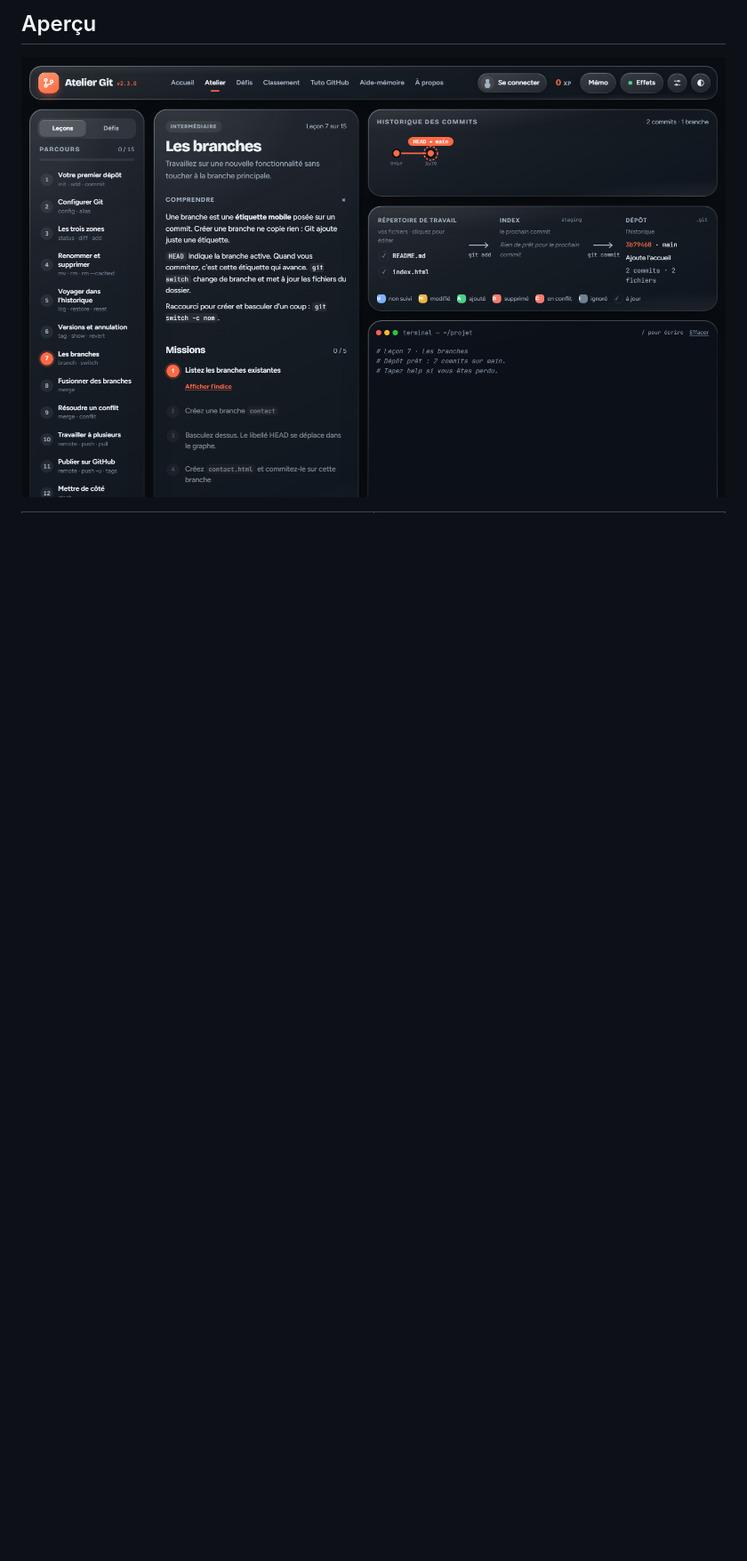
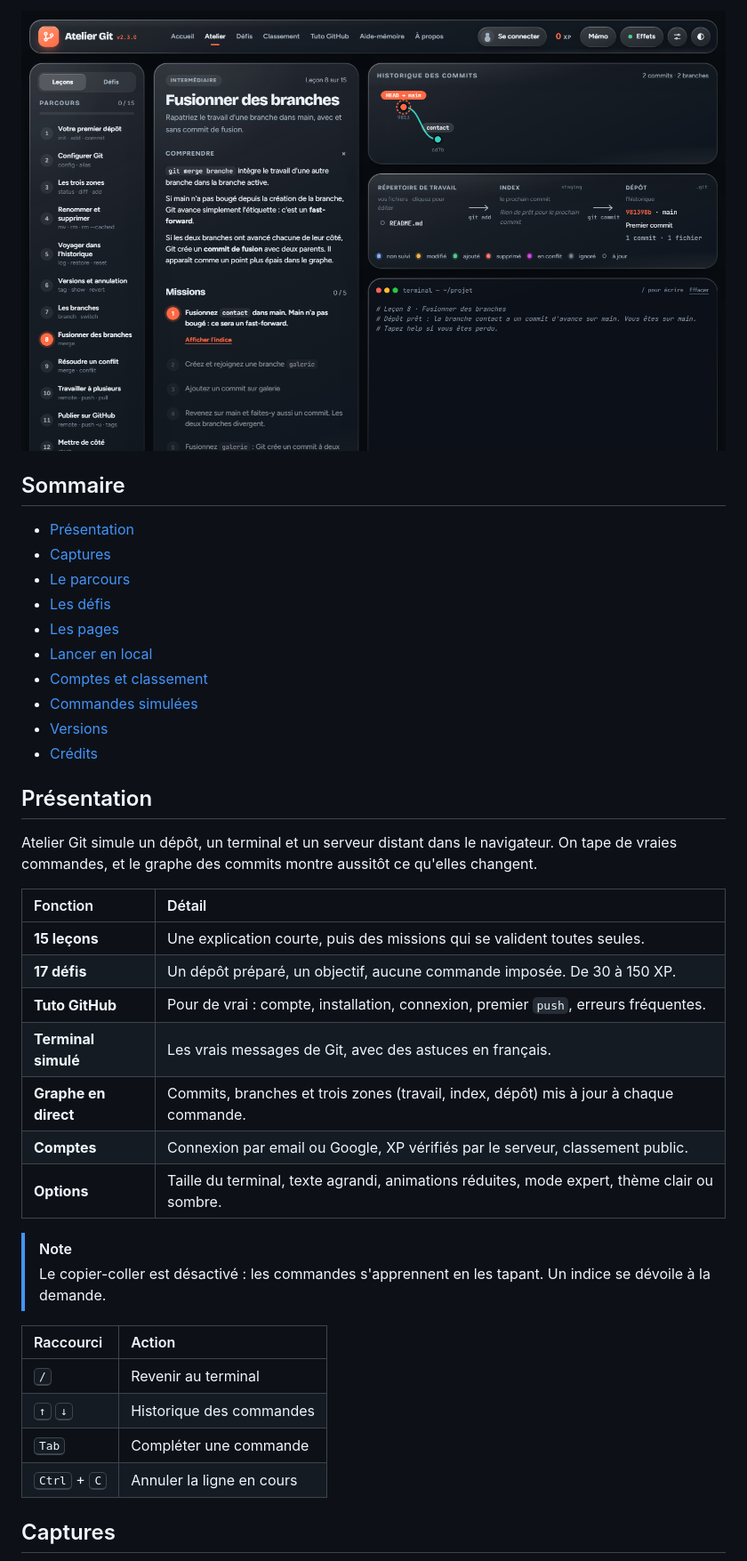
Before and after one commit to Titangp1/atelier-git, a Markdown page: README.md, the part around one of its changes. Shown at 89% size. GitHub-like rendering; pictures changed too: docs/atelier.png; blank space fills up the shorter version.

```diff
--- a/README.md
+++ b/README.md
@@ -21,7 +30,44 @@ Réalisé par **Titan_gp1**
 
-## Aperçu
+<img src="docs/atelier.png" alt="L'atelier : la leçon, le graphe des commits, les trois zones de Git et le terminal" width="100%">
 
-<p align="center"><img src="docs/atelier.png" alt="L'atelier : la leçon à gauche, le graphe des commits, les trois zones de Git et le terminal à droite" width="100%"></p>
+## Sommaire
+
+- [Présentation](#présentation)
+- [Captures](#captures)
+- [Le parcours](#le-parcours)
+- [Les défis](#les-défis)
+- [Les pages](#les-pages)
+- [Lancer en local](#lancer-en-local)
+- [Comptes et classement](#comptes-et-classement)
+- [Commandes simulées](#commandes-simulées)
+- [Versions](#versions)
+- [Crédits](#crédits)
+
+## Présentation
+
+Atelier Git simule un dépôt, un terminal et un serveur distant dans le navigateur. On tape de vraies commandes, et le graphe des commits montre aussitôt ce qu'elles changent.
+
+| Fonction | Détail |
+|:--|:--|
+| **15 leçons** | Une explication courte, puis des missions qui se valident toutes seules. |
+| **17 défis** | Un dépôt préparé, un objectif, aucune commande imposée. De 30 à 150 XP. |
+| **Tuto GitHub** | Pour de vrai : compte, installation, connexion, premier `push`, erreurs fréquentes. |
+| **Terminal simulé** | Les vrais messages de Git, avec des astuces en français. |
+| **Graphe en direct** | Commits, branches et trois zones (travail, index, dépôt) mis à jour à chaque commande. |
+| **Comptes** | Connexion par email ou Google, XP vérifiés par le serveur, classement public. |
+| **Options** | Taille du terminal, texte agrandi, animations réduites, mode expert, thème clair ou sombre. |
+
+> [!NOTE]
+> Le copier-coller est désactivé : les commandes s'apprennent en les tapant. Un indice se dévoile à la demande.
+
+| Raccourci | Action |
+|:--|:--|
+| <kbd>/</kbd> | Revenir au terminal |
+| <kbd>↑</kbd> <kbd>↓</kbd> | Historique des commandes |
+| <kbd>Tab</kbd> | Compléter une commande |
+| <kbd>Ctrl</kbd> + <kbd>C</kbd> | Annuler la ligne en cours |
+
+## Captures
 
 <table>
   <tr>
```
Also changed, not shown: other parts of README.md (+93 -99 lines), docs/accueil.png, docs/tuto-github.png (added).
